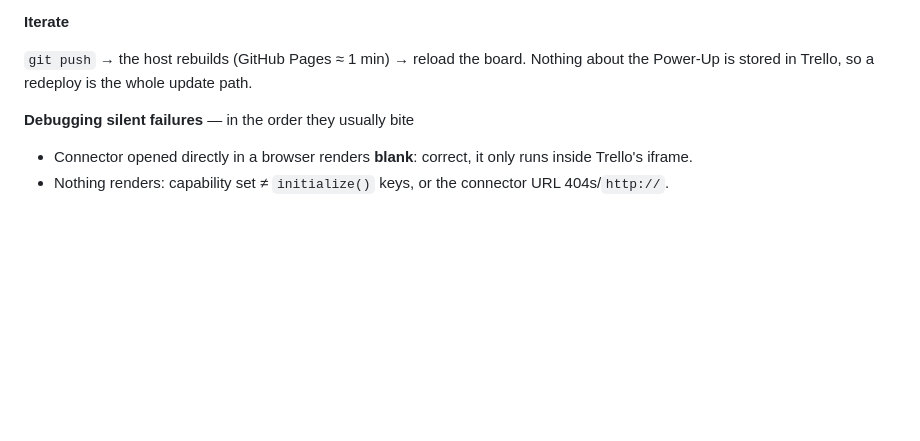
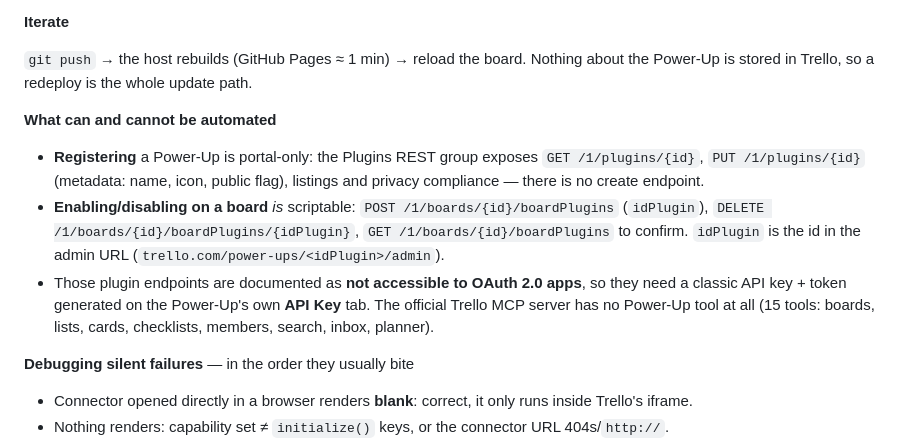
Before and after one commit to happytomatoe/trello-card-table-powerup, a Markdown page: README.md, the part around the change. GitHub-like rendering; blank space fills up the shorter version.

Commit message:
docs: what Power-Up management can be automated via REST

```diff
--- a/README.md
+++ b/README.md
@@ -101,6 +101,19 @@ The reusable recipe, independent of this repo's URLs.
 `git push` → the host rebuilds (GitHub Pages ≈ 1 min) → reload the board. Nothing about the
 Power-Up is stored in Trello, so a redeploy is the whole update path.
 
+**What can and cannot be automated**
+
+- **Registering** a Power-Up is portal-only: the Plugins REST group exposes `GET /1/plugins/{id}`,
+  `PUT /1/plugins/{id}` (metadata: name, icon, public flag), listings and privacy compliance —
+  there is no create endpoint.
+- **Enabling/disabling on a board** *is* scriptable: `POST /1/boards/{id}/boardPlugins`
+  (`idPlugin`), `DELETE /1/boards/{id}/boardPlugins/{idPlugin}`, `GET /1/boards/{id}/boardPlugins`
+  to confirm. `idPlugin` is the id in the admin URL (`trello.com/power-ups/<idPlugin>/admin`).
+- Those plugin endpoints are documented as **not accessible to OAuth 2.0 apps**, so they need a
+  classic API key + token generated on the Power-Up's own **API Key** tab. The official Trello
+  MCP server has no Power-Up tool at all (15 tools: boards, lists, cards, checklists, members,
+  search, inbox, planner).
+
 **Debugging silent failures** — in the order they usually bite
 
 - Connector opened directly in a browser renders **blank**: correct, it only runs inside
```
